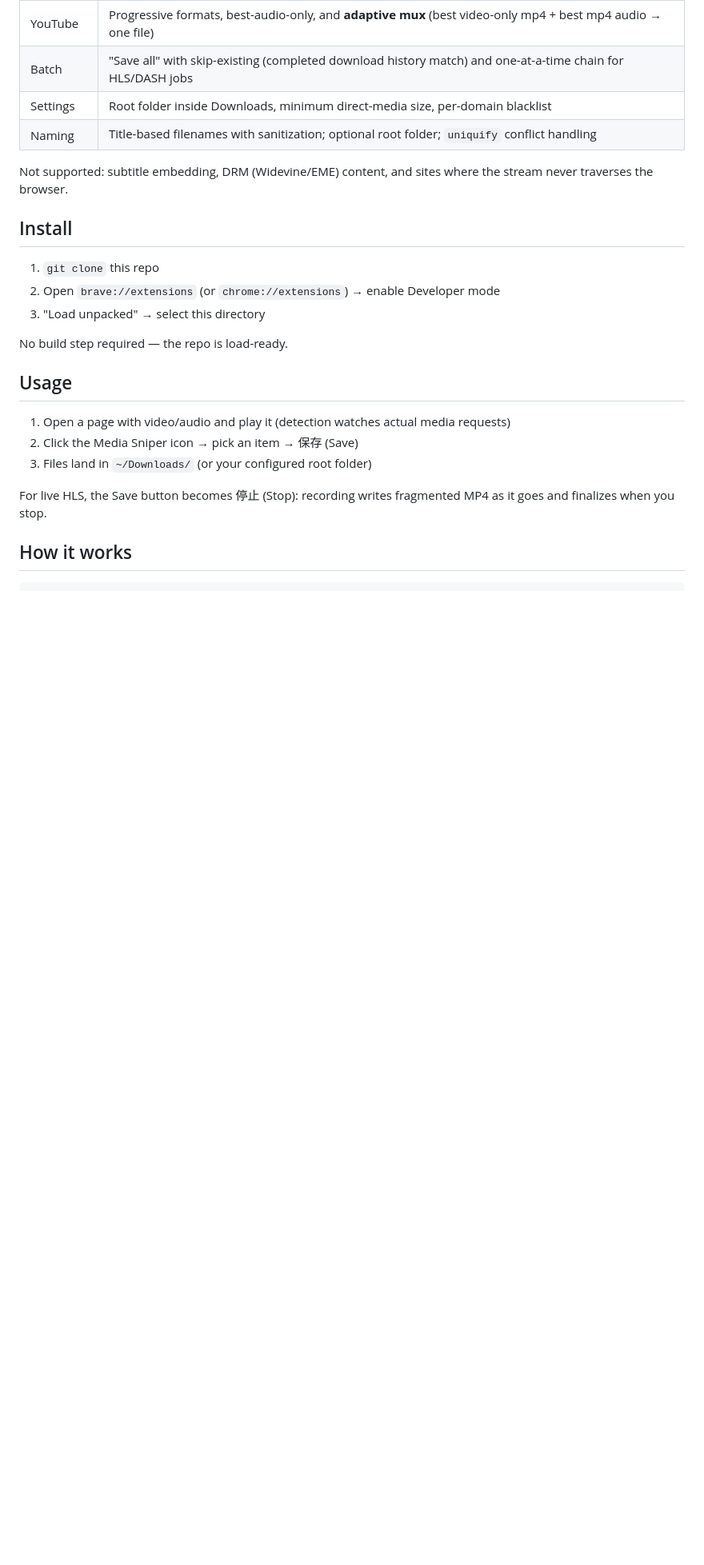
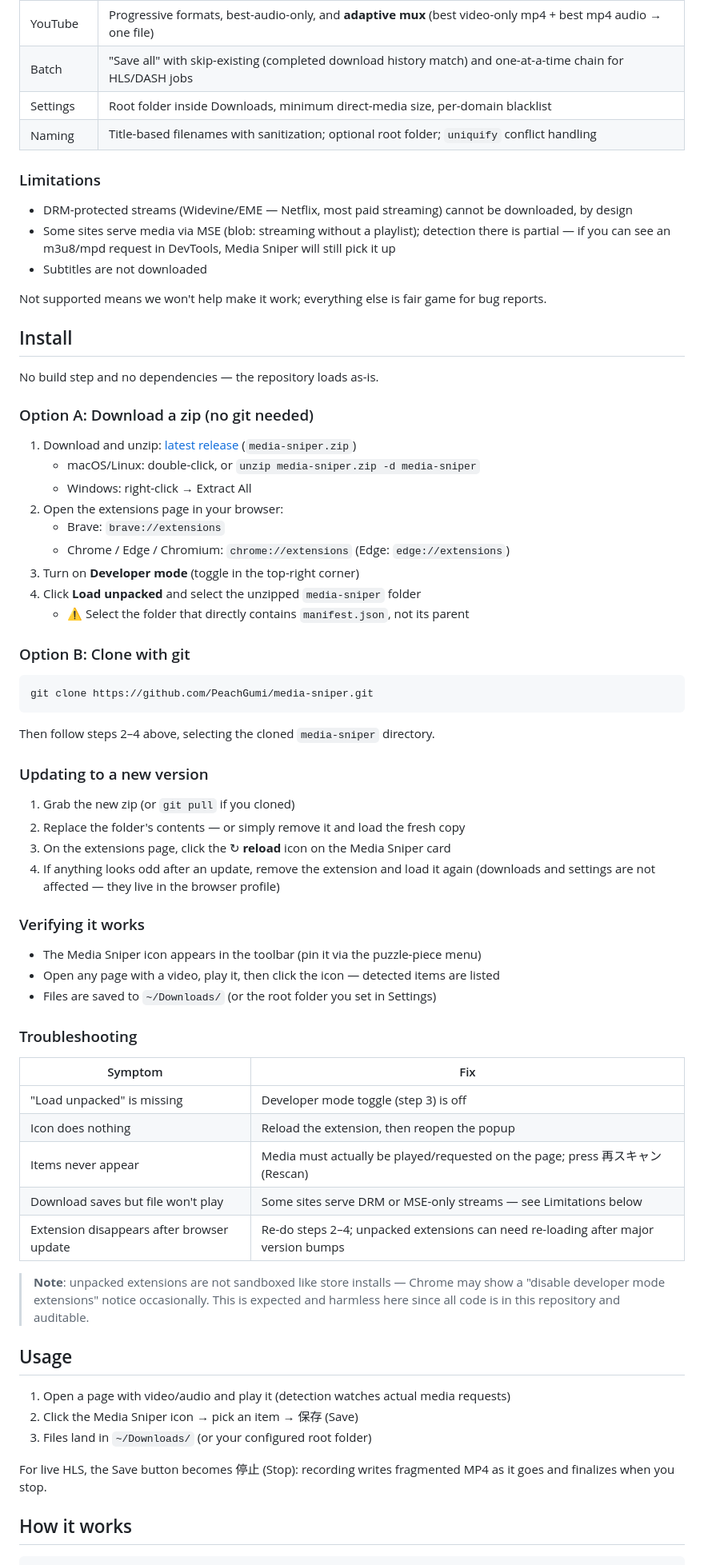
Before and after one commit to PeachGumi/media-sniper, a Markdown page: README.md, the part around the change. Shown at 80% size. GitHub-like rendering; blank space fills up the shorter version.

Commit message:
README: detailed install guide
- Option A (zip from Releases, no git) and Option B (clone)
- per-browser extension page paths incl. Edge
- manifest.json folder-selection gotcha
- updating flow (replace + reload icon)
- verify-it-works checklist
- troubleshooting table (dev-mode toggle, rescan, MSE/DRM pointer)
- Limitations section (DRM/MSE/subtitles)

````diff
--- a/README.md
+++ b/README.md
@@ -25,15 +25,64 @@ Works on Chrome and Brave (Manifest V3). Verified on Brave 151.
 | Settings | Root folder inside Downloads, minimum direct-media size, per-domain blacklist |
 | Naming | Title-based filenames with sanitization; optional root folder; `uniquify` conflict handling |
 
-Not supported: subtitle embedding, DRM (Widevine/EME) content, and sites where the stream never traverses the browser.
+### Limitations
+
+- DRM-protected streams (Widevine/EME — Netflix, most paid streaming) cannot be downloaded, by design
+- Some sites serve media via MSE (blob: streaming without a playlist); detection there is partial — if you can see an m3u8/mpd request in DevTools, Media Sniper will still pick it up
+- Subtitles are not downloaded
+
+Not supported means we won't help make it work; everything else is fair game for bug reports.
 
 ## Install
 
-1. `git clone` this repo
-2. Open `brave://extensions` (or `chrome://extensions`) → enable Developer mode
-3. "Load unpacked" → select this directory
+No build step and no dependencies — the repository loads as-is.
 
-No build step required — the repo is load-ready.
+### Option A: Download a zip (no git needed)
+
+1. Download and unzip: [latest release](https://github.com/PeachGumi/media-sniper/releases/latest) (`media-sniper.zip`)
+   - macOS/Linux: double-click, or `unzip media-sniper.zip -d media-sniper`
+   - Windows: right-click → Extract All
+2. Open the extensions page in your browser:
+   - Brave: `brave://extensions`
+   - Chrome / Edge / Chromium: `chrome://extensions` (Edge: `edge://extensions`)
+3. Turn on **Developer mode** (toggle in the top-right corner)
+4. Click **Load unpacked** and select the unzipped `media-sniper` folder
+   - ⚠️ Select the folder that directly contains `manifest.json`, not its parent
+
+### Option B: Clone with git
+
+```bash
+git clone https://github.com/PeachGumi/media-sniper.git
+```
+
+Then follow steps 2–4 above, selecting the cloned `media-sniper` directory.
+
+### Updating to a new version
+
+1. Grab the new zip (or `git pull` if you cloned)
+2. Replace the folder's contents — or simply remove it and load the fresh copy
+3. On the extensions page, click the ↻ **reload** icon on the Media Sniper card
+4. If anything looks odd after an update, remove the extension and load it again (downloads and settings are not affected — they live in the browser profile)
+
+### Verifying it works
+
+- The Media Sniper icon appears in the toolbar (pin it via the puzzle-piece menu)
+- Open any page with a video, play it, then click the icon — detected items are listed
+- Files are saved to `~/Downloads/` (or the root folder you set in Settings)
+
+### Troubleshooting
+
+| Symptom | Fix |
+|---|---|
+| "Load unpacked" is missing | Developer mode toggle (step 3) is off |
+| Icon does nothing | Reload the extension, then reopen the popup |
+| Items never appear | Media must actually be played/requested on the page; press 再スキャン (Rescan) |
+| Download saves but file won't play | Some sites serve DRM or MSE-only streams — see Limitations below |
+| Extension disappears after browser update | Re-do steps 2–4; unpacked extensions can need re-loading after major version bumps |
+
+> **Note**: unpacked extensions are not sandboxed like store installs — Chrome may show a
+> "disable developer mode extensions" notice occasionally. This is expected and harmless here
+> since all code is in this repository and auditable.
 
 ## Usage
 
````
